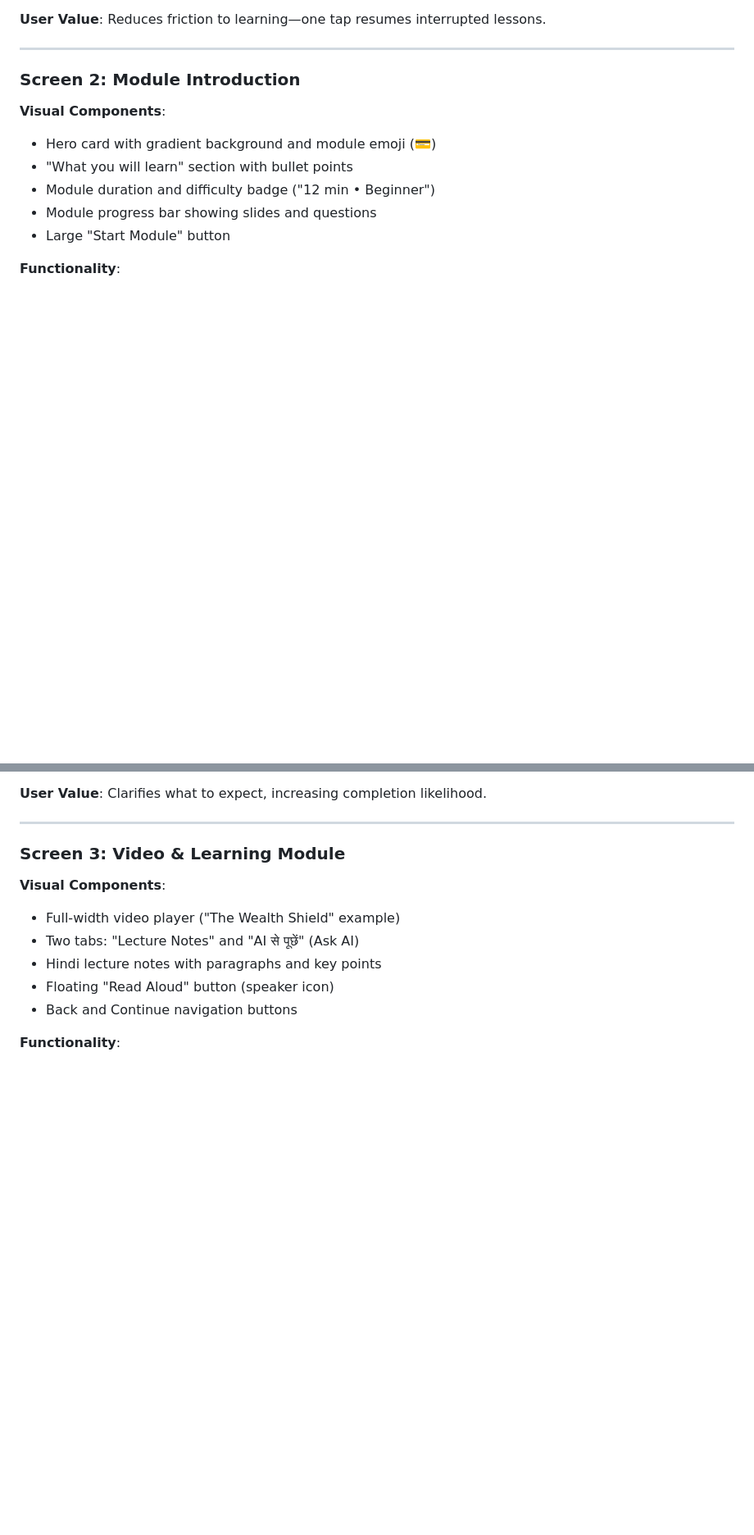
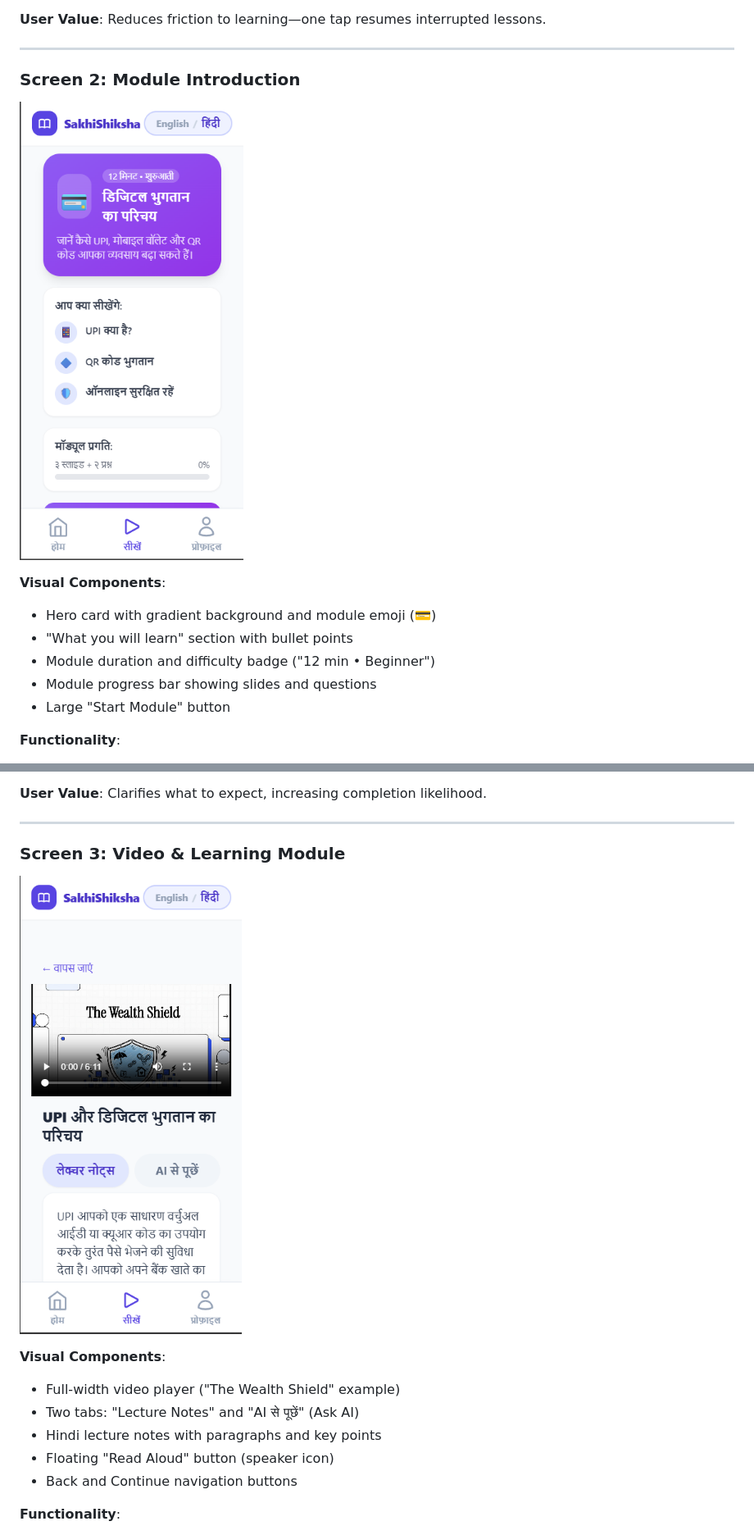
Before and after one commit to RoshanSai18/SakhiShiksha-2026, a Markdown page: README.md, 2 parts joined by grey strips. Shown at 82% size. GitHub-like rendering; pictures changed too: image-1.png (added), image-2.png (added); blank space fills up the shorter version.

Commit message:
Prototype images in Readme

```diff
--- a/README.md
+++ b/README.md
@@ -26,6 +26,7 @@ Mobile-first learning platform for Indian women entrepreneurs with bilingual edu
 ---
 
 ### **Screen 2: Module Introduction**
+![alt text](image-1.png)
 
 **Visual Components**:
 - Hero card with gradient background and module emoji (💳)
@@ -45,6 +46,7 @@ Mobile-first learning platform for Indian women entrepreneurs with bilingual edu
 ---
 
 ### **Screen 3: Video & Learning Module**
+![alt text](image-2.png)
 
 **Visual Components**:
 - Full-width video player ("The Wealth Shield" example)
```
Also changed, not shown: other parts of README.md (+2 -0 lines), image-3.png (added), image-4.png (added).
